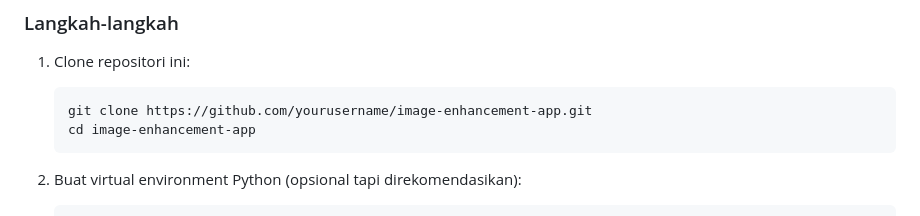
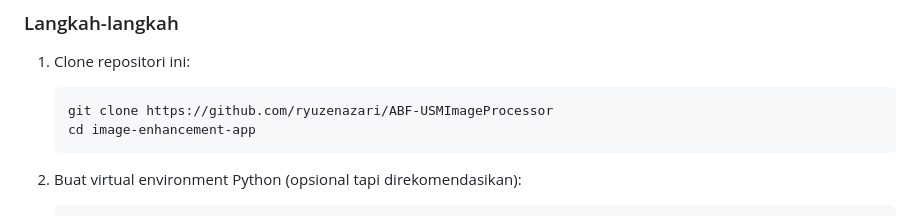
Before and after one commit to ryuzenazari/ABF-USMImageProcessor, a Markdown page: README.md, the part around the change. Rendered like a GitHub page.

````diff
--- a/README.md
+++ b/README.md
@@ -38,7 +38,7 @@ Teknik Unsharp Mask berfungsi dengan:
 ### Langkah-langkah
 1. Clone repositori ini:
    ```bash
-   git clone https://github.com/yourusername/image-enhancement-app.git
+   git clone https://github.com/ryuzenazari/ABF-USMImageProcessor
    cd image-enhancement-app
    ```
 
````
